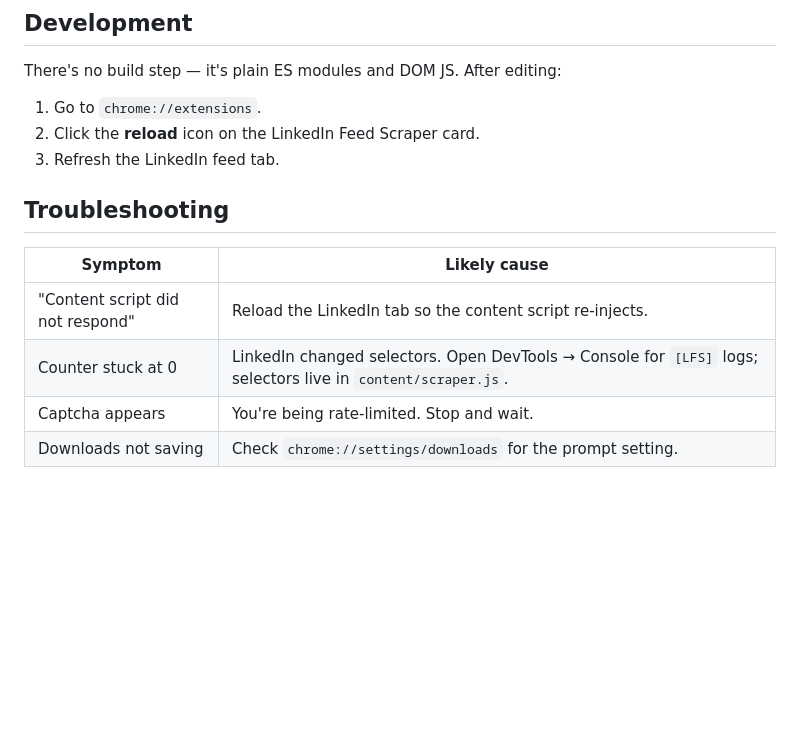
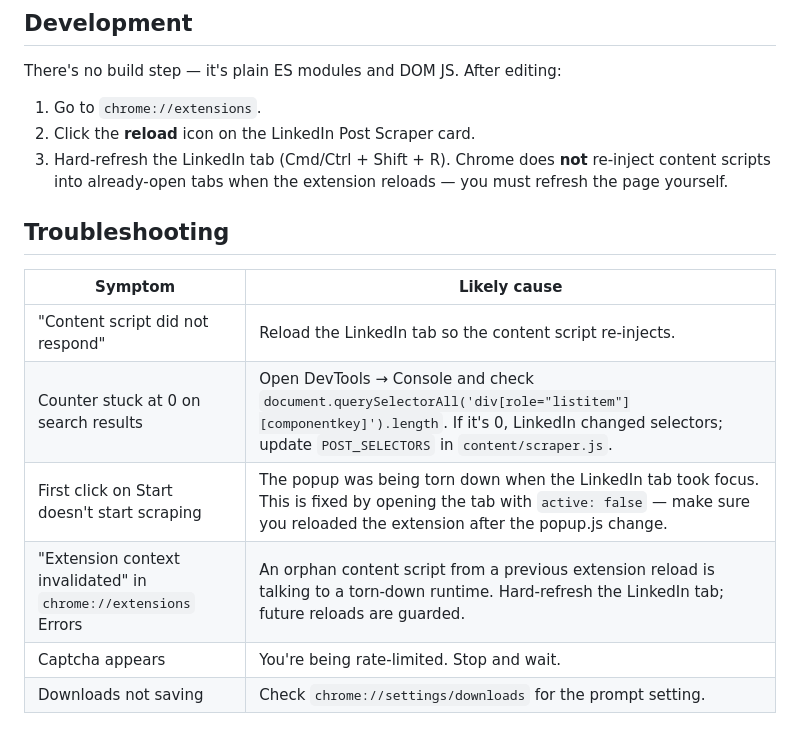
Before and after one commit to abhishekgoyal-a11y/Projects, a Markdown page: linkedin-post-scraper/README.md, the part around one of its changes. Drawn GitHub-style; blank space fills up the shorter version.

```diff
--- a/linkedin-post-scraper/README.md
+++ b/linkedin-post-scraper/README.md
@@ -137,15 +175,19 @@ If you hit issues:
 There's no build step — it's plain ES modules and DOM JS. After editing:
 
 1. Go to `chrome://extensions`.
-2. Click the **reload** icon on the LinkedIn Feed Scraper card.
-3. Refresh the LinkedIn feed tab.
+2. Click the **reload** icon on the LinkedIn Post Scraper card.
+3. Hard-refresh the LinkedIn tab (Cmd/Ctrl + Shift + R). Chrome does
+   **not** re-inject content scripts into already-open tabs when the
+   extension reloads — you must refresh the page yourself.
 
 ## Troubleshooting
 
 | Symptom | Likely cause |
 | --- | --- |
 | "Content script did not respond" | Reload the LinkedIn tab so the content script re-injects. |
-| Counter stuck at 0 | LinkedIn changed selectors. Open DevTools → Console for `[LFS]` logs; selectors live in `content/scraper.js`. |
+| Counter stuck at 0 on search results | Open DevTools → Console and check `document.querySelectorAll('div[role="listitem"][componentkey]').length`. If it's 0, LinkedIn changed selectors; update `POST_SELECTORS` in `content/scraper.js`. |
+| First click on Start doesn't start scraping | The popup was being torn down when the LinkedIn tab took focus. This is fixed by opening the tab with `active: false` — make sure you reloaded the extension after the popup.js change. |
+| "Extension context invalidated" in `chrome://extensions` Errors | An orphan content script from a previous extension reload is talking to a torn-down runtime. Hard-refresh the LinkedIn tab; future reloads are guarded. |
 | Captcha appears | You're being rate-limited. Stop and wait. |
 | Downloads not saving | Check `chrome://settings/downloads` for the prompt setting. |
 
```
Also changed, not shown: other parts of linkedin-post-scraper/README.md (+83 -45 lines).
